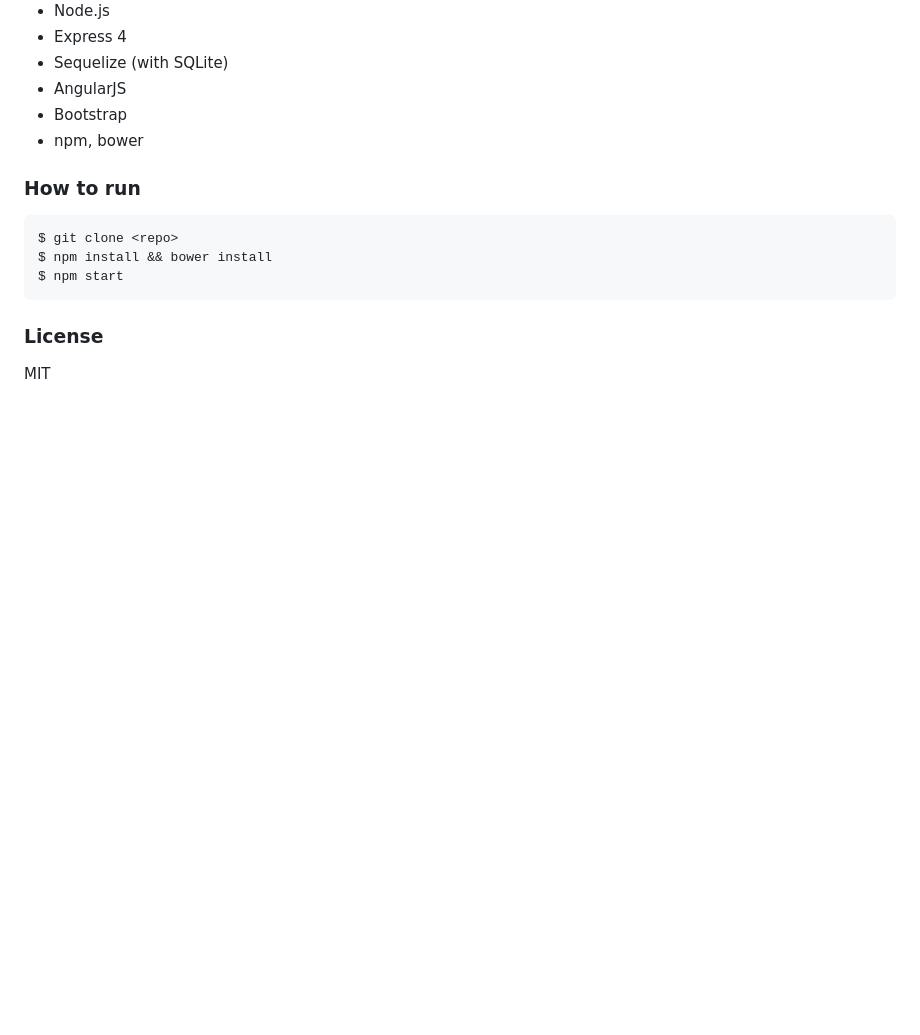
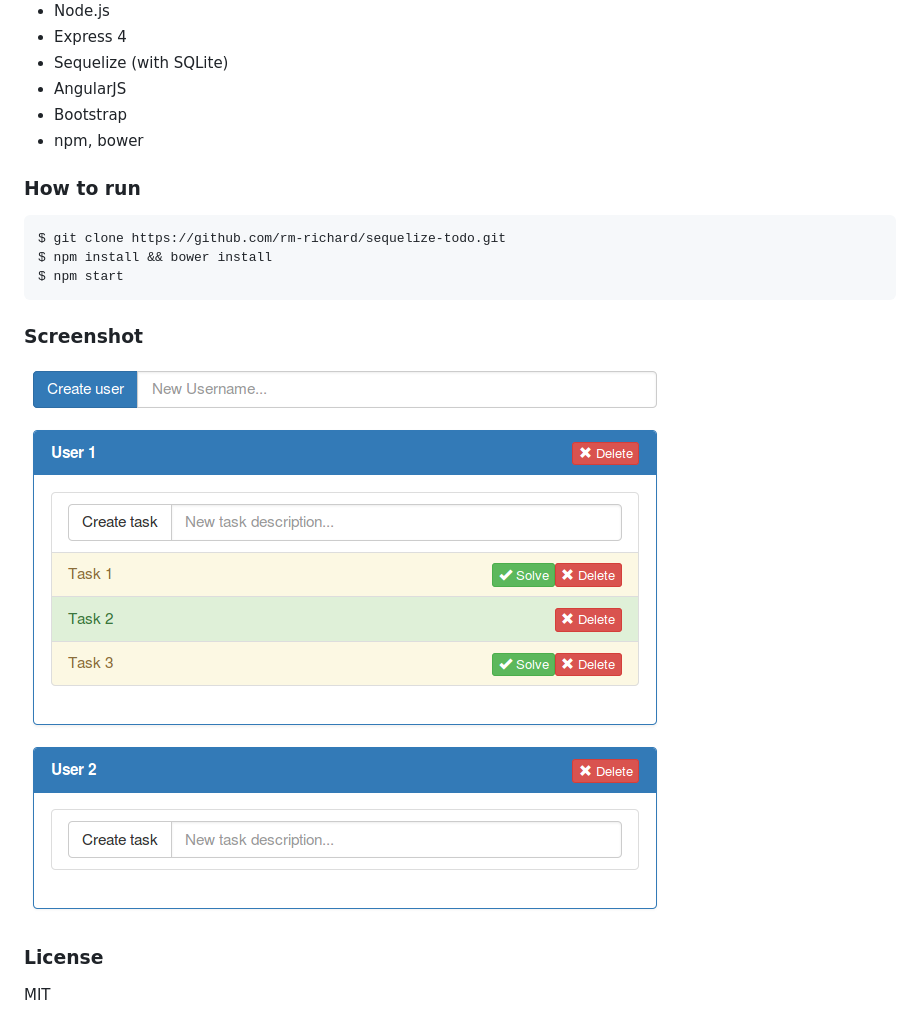
Before and after one commit to rm-richard/sequelize-todo, a Markdown page: README.md, the part around the change. GitHub-like rendering; pictures changed too: screenshot.png (added); blank space fills up the shorter version.

Commit message:
Added screenshot, updated readme

````diff
--- a/README.md
+++ b/README.md
@@ -16,10 +16,13 @@ The skeleton of the app was generated by express-generator.
 
 ### How to run
 ```sh
-$ git clone <repo>
+$ git clone https://github.com/rm-richard/sequelize-todo.git
 $ npm install && bower install
 $ npm start
 ```
 
+### Screenshot
+![Screenshot](screenshot.png?raw=true "Screenshot")
+
 ### License
 MIT
````
